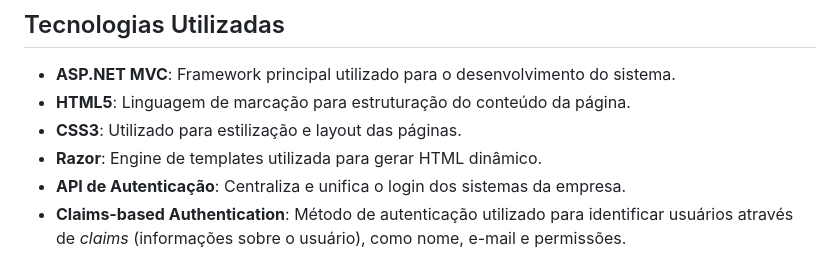
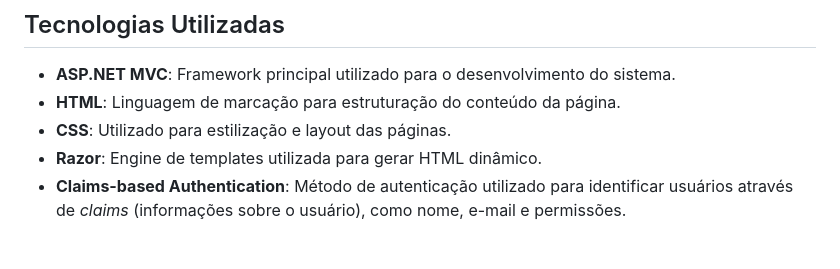
Before and after one commit to mayconbr/sistemaLogin, a Markdown page: README.md, the part around the change. Drawn GitHub-style.

Commit message:
Atualizar o README.md

```diff
--- a/README.md
+++ b/README.md
@@ -5,10 +5,9 @@ Este projeto foi desenvolvido com o objetivo de centralizar os sistemas de login
 ## Tecnologias Utilizadas
 
 - **ASP.NET MVC**: Framework principal utilizado para o desenvolvimento do sistema.
-- **HTML5**: Linguagem de marcação para estruturação do conteúdo da página.
-- **CSS3**: Utilizado para estilização e layout das páginas.
+- **HTML**: Linguagem de marcação para estruturação do conteúdo da página.
+- **CSS**: Utilizado para estilização e layout das páginas.
 - **Razor**: Engine de templates utilizada para gerar HTML dinâmico.
-- **API de Autenticação**: Centraliza e unifica o login dos sistemas da empresa.
 - **Claims-based Authentication**: Método de autenticação utilizado para identificar usuários através de *claims* (informações sobre o usuário), como nome, e-mail e permissões.
 
 ## Objetivo do Projeto
```
